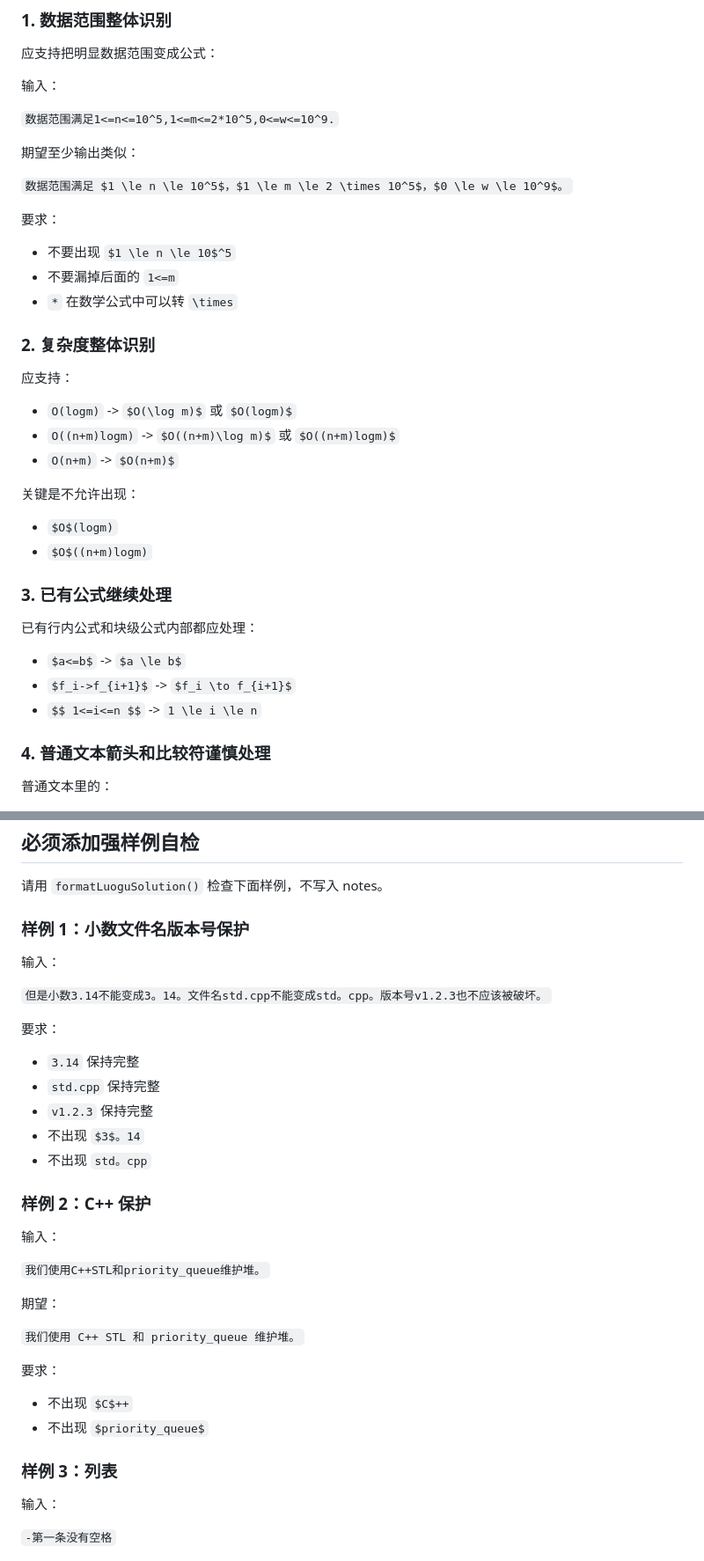
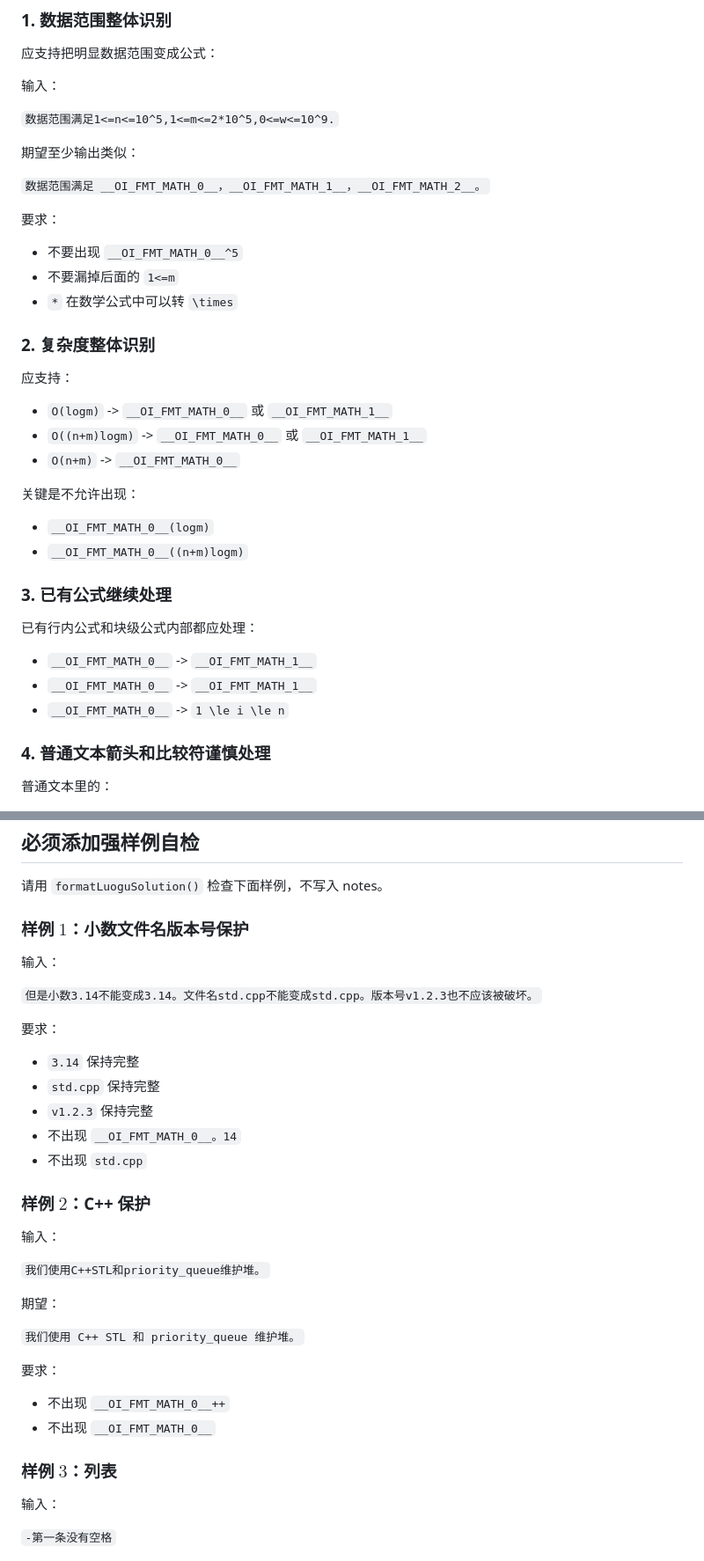
Before and after one commit to hardyz0517/oi-notebook, a Markdown page: notes/problems/t1.md, 2 parts joined by grey strips. Shown at 88% size. Drawn GitHub-style.

```diff
--- a/notes/problems/t1.md
+++ b/notes/problems/t1.md
@@ -178,11 +190,11 @@ updated: 2026-05-14T17:37:30.771147600+08:00
 
 期望至少输出类似：
 
-`数据范围满足 $1 \le n \le 10^5$，$1 \le m \le 2 \times 10^5$，$0 \le w \le 10^9$。`
+`数据范围满足 __OI_FMT_MATH_0__，__OI_FMT_MATH_1__，__OI_FMT_MATH_2__。`
 
 要求：
 
-* 不要出现 `$1 \le n \le 10$^5`
+* 不要出现 `__OI_FMT_MATH_0__^5`
 * 不要漏掉后面的 `1<=m`
 * `*` 在数学公式中可以转 `\times`
 
@@ -190,22 +202,22 @@ updated: 2026-05-14T17:37:30.771147600+08:00
 
 应支持：
 
-* `O(logm)` -> `$O(\log m)$` 或 `$O(logm)$`
-* `O((n+m)logm)` -> `$O((n+m)\log m)$` 或 `$O((n+m)logm)$`
-* `O(n+m)` -> `$O(n+m)$`
+* `O(logm)` -> `__OI_FMT_MATH_0__` 或 `__OI_FMT_MATH_1__`
+* `O((n+m)logm)` -> `__OI_FMT_MATH_0__` 或 `__OI_FMT_MATH_1__`
+* `O(n+m)` -> `__OI_FMT_MATH_0__`
 
 关键是不允许出现：
 
-* `$O$(logm)`
-* `$O$((n+m)logm)`
+* `__OI_FMT_MATH_0__(logm)`
+* `__OI_FMT_MATH_0__((n+m)logm)`
 
 ### 3. 已有公式继续处理
 
 已有行内公式和块级公式内部都应处理：
 
-* `$a<=b$` -> `$a \le b$`
-* `$f_i->f_{i+1}$` -> `$f_i \to f_{i+1}$`
-* `$$ 1<=i<=n $$` -> `1 \le i \le n`
+* `__OI_FMT_MATH_0__` -> `__OI_FMT_MATH_1__`
+* `__OI_FMT_MATH_0__` -> `__OI_FMT_MATH_1__`
+* `__OI_FMT_MATH_0__` -> `1 \le i \le n`
 
 ### 4. 普通文本箭头和比较符谨慎处理
 
@@ -290,21 +302,21 @@ Markdown 链接：
 
 请用 `formatLuoguSolution()` 检查下面样例，不写入 notes。
 
-### 样例 1：小数文件名版本号保护
+### 样例 $1$：小数文件名版本号保护
 
 输入：
 
-`但是小数3.14不能变成3。14。文件名std.cpp不能变成std。cpp。版本号v1.2.3也不应该被破坏。`
+`但是小数3.14不能变成3.14。文件名std.cpp不能变成std.cpp。版本号v1.2.3也不应该被破坏。`
 
 要求：
 
 * `3.14` 保持完整
 * `std.cpp` 保持完整
 * `v1.2.3` 保持完整
-* 不出现 `$3$。14`
-* 不出现 `std。cpp`
+* 不出现 `__OI_FMT_MATH_0__。14`
+* 不出现 `std.cpp`
 
-### 样例 2：C++ 保护
+### 样例 $2$：C++ 保护
 
 输入：
 
@@ -316,10 +328,10 @@ Markdown 链接：
 
 要求：
 
-* 不出现 `$C$++`
-* 不出现 `$priority_queue$`
+* 不出现 `__OI_FMT_MATH_0__++`
+* 不出现 `__OI_FMT_MATH_0__`
 
-### 样例 3：列表
+### 样例 $3$：列表
 
 输入：
 
```
Also changed, not shown: other parts of notes/problems/t1.md (+54 -42 lines).
